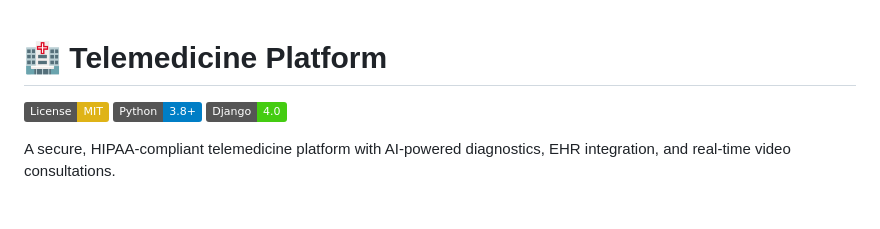
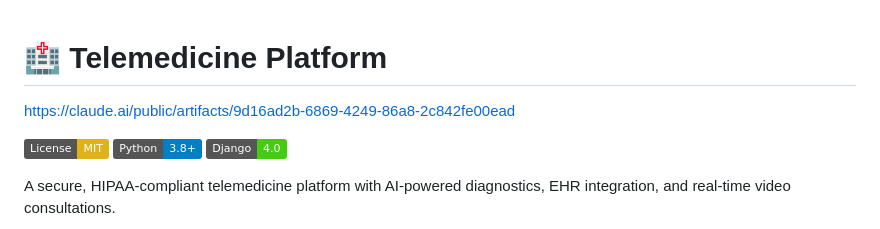
Before and after one commit to simplysowj/telemedicine, a Markdown page: README.md, the part around the change. Drawn GitHub-style; badges without logos; blank space fills up the shorter version.

```diff
--- a/README.md
+++ b/README.md
@@ -1,4 +1,6 @@
 # 🏥 Telemedicine Platform
+
+https://claude.ai/public/artifacts/9d16ad2b-6869-4249-86a8-2c842fe00ead
 
 [![License: MIT](https://img.shields.io/badge/License-MIT-yellow.svg)](https://opensource.org/licenses/MIT)
 [![Python](https://img.shields.io/badge/Python-3.8%2B-blue)](https://www.python.org/)
```
